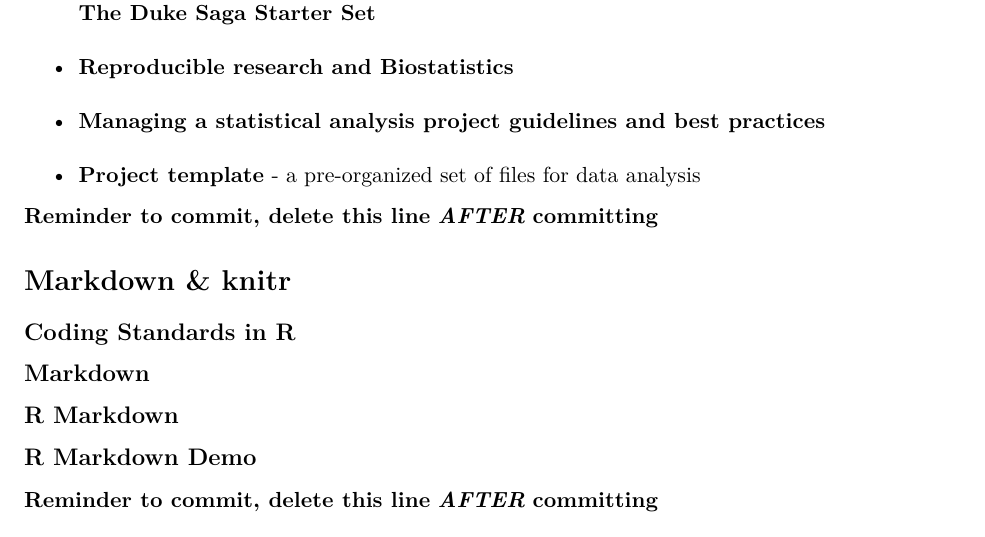
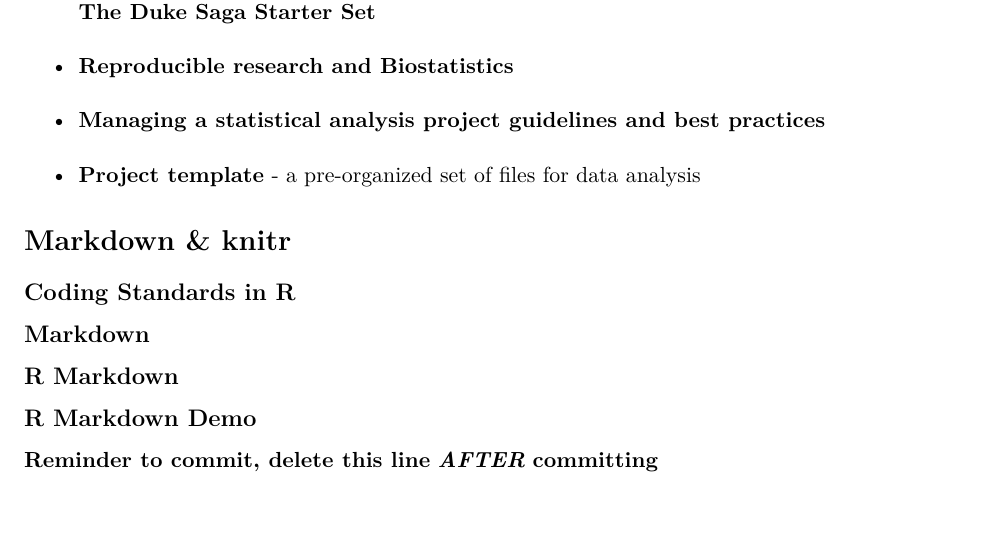
Before and after one commit to PhiPrime/ReproducibleResearchNotes, an R Markdown document (ReproducibleResearchNotes.Rmd): part of page 22 of 23, cut so that both start at the same text. Rendered offline with R 4.5, knitr and Pandoc, then LaTeX, with nearby package versions.

Commit message:
Regrouped a commit reminder

```diff
--- a/ReproducibleResearchNotes.Rmd
+++ b/ReproducibleResearchNotes.Rmd
@@ -478,7 +478,6 @@ In our example:
 * **[Managing a statistical analysis project guidelines and best practices](http://www.r-statistics.com/2010/09/managing-a-statistical-analysis-project-guidelines-and-best-practices/)**
 * **[Project template](http://projecttemplate.net/)** - a pre-organized set of files for data analysis
 
-**Reminder to commit, delete this line** ***AFTER*** **committing**
 
 # Markdown & knitr
 ## Coding Standards in R
```
Also changed, not shown: ReproducibleResearchNotes.pdf, ReproducibleResearchNotes.Rmd (2 more changed lines).
